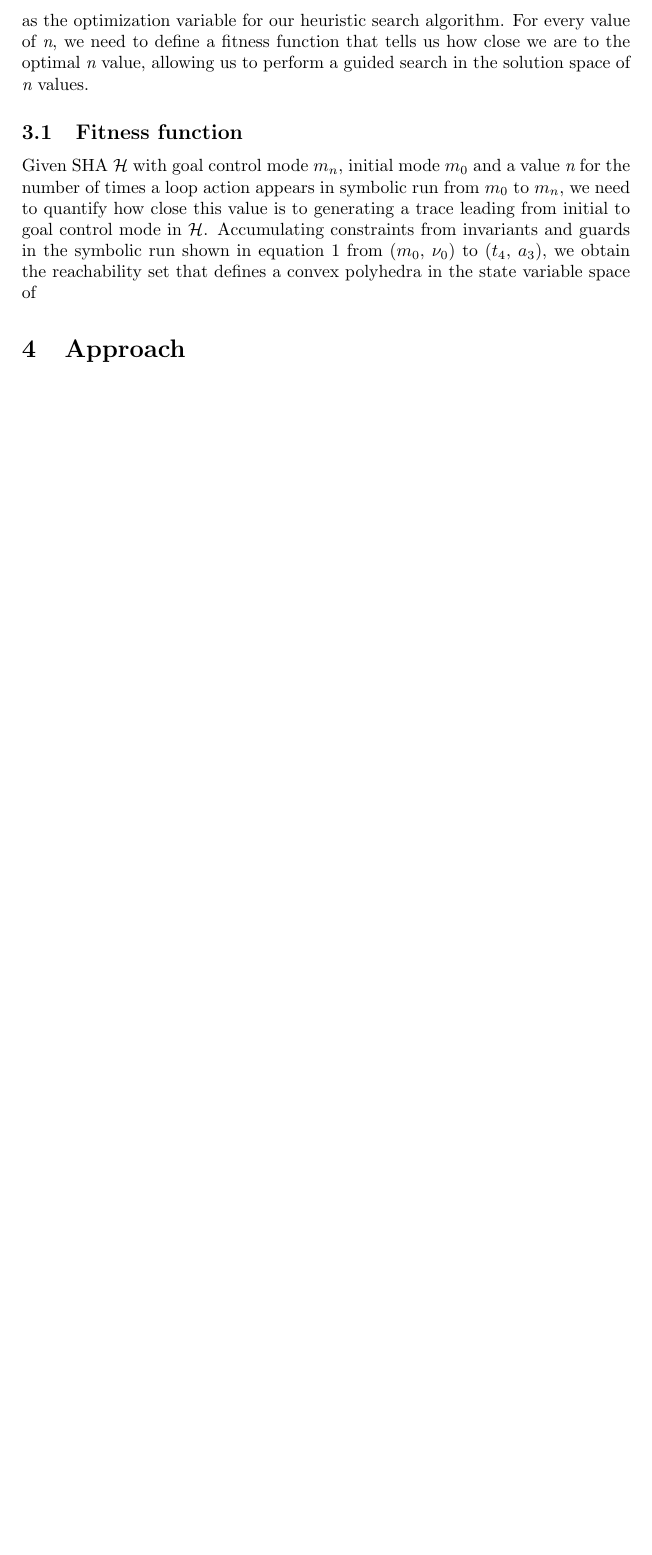
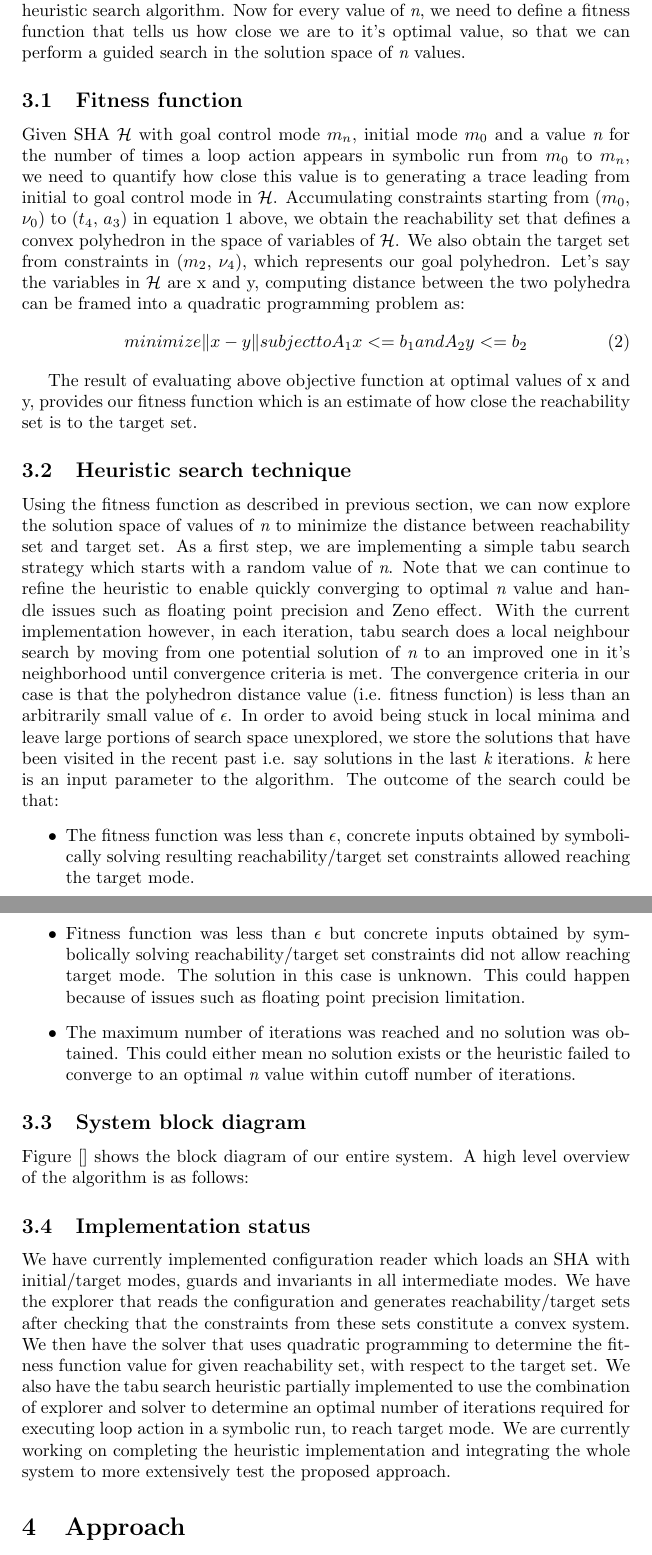
Before and after one commit to athuls/hybrolic, a LaTeX document (report/main.tex, which reads report/concolic.tex): part of page 7 of 11 before the commit and two parts of pages 7 and 8 of 12 after it, the two joined at a grey line, cut at the place of the change, the shorter picture padded with empty space. Compiled offline with pdfLaTeX.

Commit message:
Concolic update

```diff
--- a/report/concolic.tex
+++ b/report/concolic.tex
@@ -17,9 +17,30 @@ We can see that loop action $a_{2}$ is taken two times in the run to keep $\Hh$
 \end{equation}
 %\]
 
-As discussed in section 5, if we treat the $t_i$'s as symbolic variables in the above trace, we can use a constraint solver to determine the concrete values for symbolic variables that satisfy above run. Note that the value of '$\textit{n}$' or number of loop iterations in above run is 2. Since we do not know the value of $\textit{n}$ that will lead us from initial mode $m_{0}$ to goal mode $m_{2}$ beforehand, we treat that as the optimization variable for our heuristic search algorithm. For every value of $\textit{n}$, we need to define a fitness function that tells us how close we are to the optimal $\textit{n}$ value, allowing us to perform a guided search in the solution space of $\textit{n}$ values.
+As discussed in section 5, if we treat the $t_i$'s as symbolic variables in the above trace, we can use a constraint solver to determine the concrete values for symbolic variables that satisfy above run. Note that the value of '$\textit{n}$' or number of iterations for loop action $a_2$ in above run is 2. If we knew the value of $\textit{n}$ that will lead us from initial mode $m_{0}$ to target mode $m_{2}$ beforehand, we could accumulate the constraints from invariants and guards in above run and symbolically evaluate it to obtain the variable values and $t_{i}$'s that satisfy the run. Since we do not however know $\textit{n}$ and potentially infinite paths need to be considered to determine $\textit{n}$, we treat it as the optimization variable for our heuristic search algorithm. Now for every value of $\textit{n}$, we need to define a fitness function that tells us how close we are to it's optimal value, so that we can perform a guided search in the solution space of $\textit{n}$ values.
 
 \subsection{Fitness function}
-Given SHA $\Hh$ with goal control mode $m_{n}$, initial mode $m_{0}$ and a value $\textit{n}$ for the number of times a loop action appears in symbolic run from $m_{0}$ to $m_{n}$, we need to quantify how close this value is to generating a trace leading from initial to goal control mode in $\Hh$. Accumulating constraints from invariants and guards in the symbolic run shown in equation 1 from ($m_{0}$, $\nu_{0}$) to ($t_{4}$, $a_{3}$), we obtain the reachability set that defines a convex polyhedra in the state variable space of
+Given SHA $\Hh$ with goal control mode $m_{n}$, initial mode $m_{0}$ and a value $\textit{n}$ for the number of times a loop action appears in symbolic run from $m_{0}$ to $m_{n}$, we need to quantify how close this value is to generating a trace leading from initial to goal control mode in $\Hh$. Accumulating constraints starting from ($m_{0}$, $\nu_{0}$) to ($t_{4}$, $a_{3}$) in equation 1 above, we obtain the reachability set that defines a convex polyhedron in the space of variables of $\Hh$. We also obtain the target set from constraints in ($m_{2}$, $\nu_{4}$), which represents our goal polyhedron. Let's say the variables in $\Hh$ are x and y, computing distance between the two polyhedra can be framed into a quadratic programming problem as:
+\begin{equation}
+minimize \norm{x-y}
+subject to A_{1}x <= b_{1}
+and A_{2}y <= b_{2}
+\end{equation}
+
+The result of evaluating above objective function at optimal values of x and y, provides our fitness function which is an estimate of how close the reachability set is to the target set.
+
+\subsection{Heuristic search technique}
+Using the fitness function as described in previous section, we can now explore the solution space of values of $\textit{n}$ to minimize the distance between reachability set and target set. As a first step, we are implementing a simple tabu search strategy which starts with a random value of $\textit{n}$. Note that we can continue to refine the heuristic to enable quickly converging to optimal $\textit{n}$ value and handle issues such as floating point precision and Zeno effect. With the current implementation however, in each iteration, tabu search does a local neighbour search by moving from one potential solution of $\textit{n}$ to an improved one in it's neighborhood until convergence criteria is met. The convergence criteria in our case is that the polyhedron distance value (i.e. fitness function) is less than an arbitrarily small value of $\epsilon$. In order to avoid being stuck in local minima and leave large portions of search space unexplored, we store the solutions that have been visited in the recent past i.e. say solutions in the last $\textit{k}$ iterations. $\textit{k}$ here is an input parameter to the algorithm. The outcome of the search could be that:
+\begin{itemize}
+\item The fitness function was less than $\epsilon$, concrete inputs obtained by symbolically solving resulting reachability/target set constraints allowed reaching the target mode.
+\item Fitness function was less than $\epsilon$ but concrete inputs obtained by symbolically solving reachability/target set constraints did not allow reaching target mode. The solution in this case is unknown. This could happen because of issues such as floating point precision limitation.
+\item The maximum number of iterations was reached and no solution was obtained. This could either mean no solution exists or the heuristic failed to converge to an optimal $\textit{n}$ value within cutoff number of iterations.
+\end{itemize}
+
+\subsection{System block diagram}
+Figure [] shows the block diagram of our entire system. A high level overview of the algorithm is as follows:
+
+\subsection{Implementation status}
+We have currently implemented configuration reader which loads an SHA with initial/target modes, guards and invariants in all intermediate modes. We have the explorer that reads the configuration and generates reachability/target sets after checking that the constraints from these sets constitute a convex system. We then have the solver that uses quadratic programming to determine the fitness function value for given reachability set, with respect to the target set. We also have the tabu search heuristic partially implemented to use the combination of explorer and solver to determine an optimal number of iterations required for executing loop action in a symbolic run, to reach target mode. We are currently working on completing the heuristic implementation and integrating the whole system to more extensively test the proposed approach.
 %<Give context for the technique in reachability problem for hybrid automata with loops>
 %<Introduce the algorithm/steps for our approach>
```
Also changed, not shown: report/concolic.tex (2 more changed lines).
